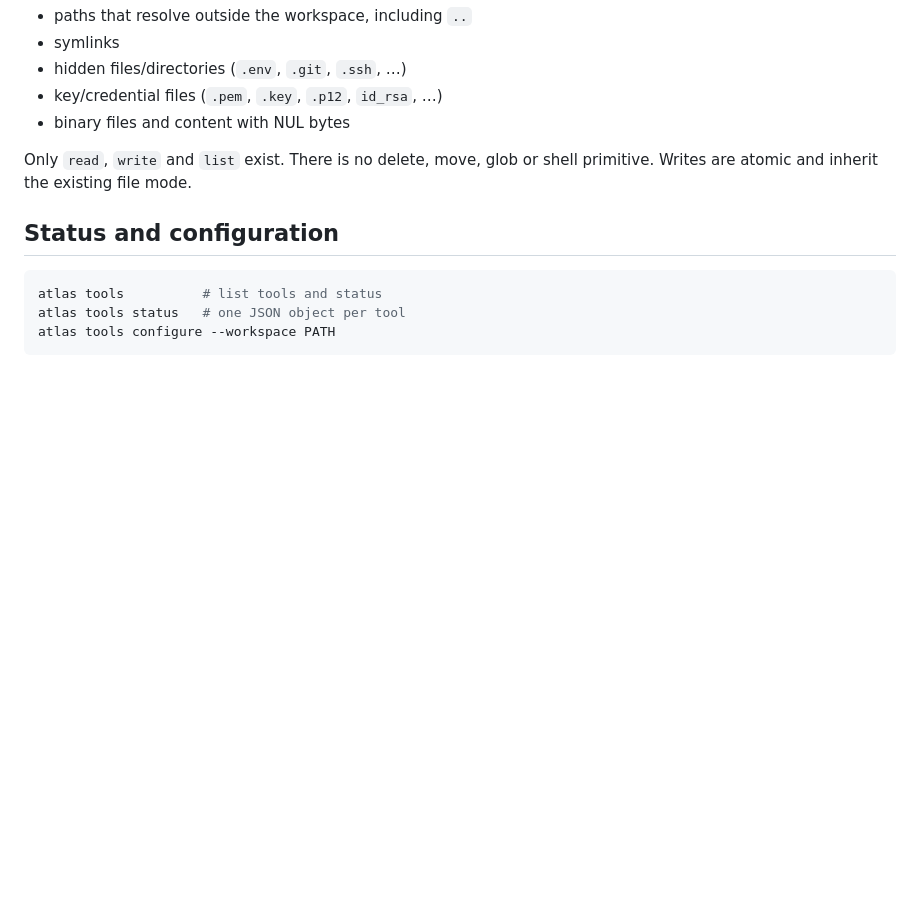
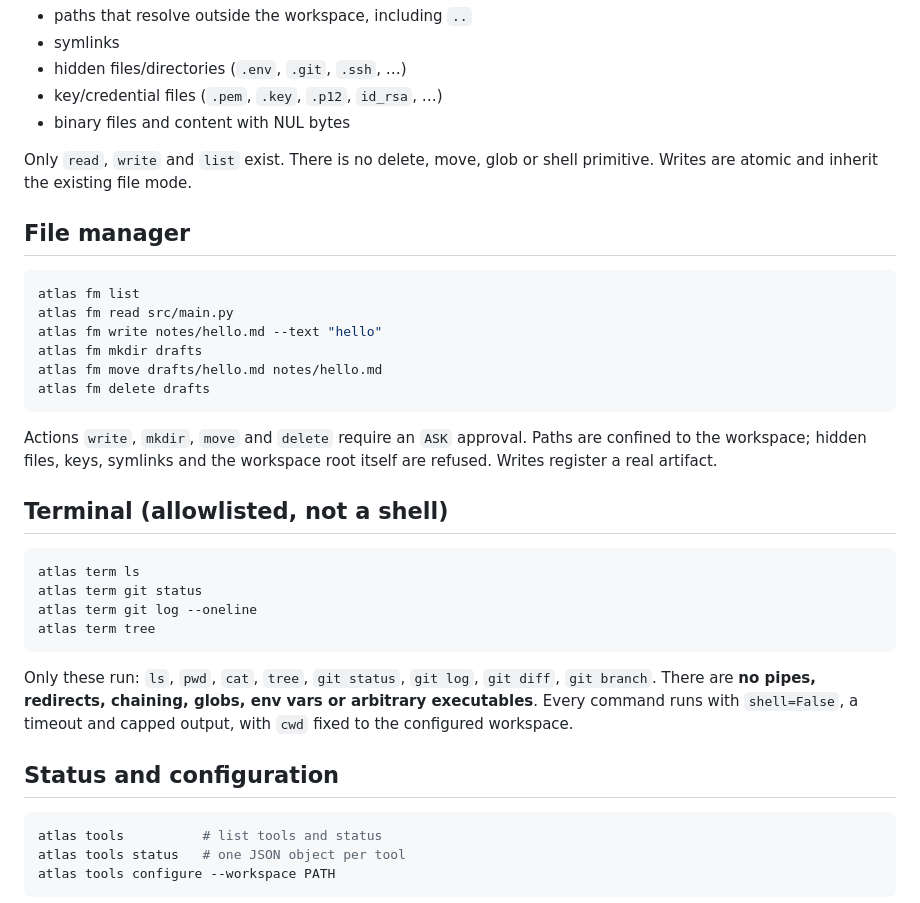
Before and after one commit to lewodro/atlas, a Markdown page: docs/tools.md, the part around the change. Drawn GitHub-style; blank space fills up the shorter version.

````diff
--- a/docs/tools.md
+++ b/docs/tools.md
@@ -53,6 +53,35 @@ Nothing outside the configured workspace is reachable. Refused:
 Only `read`, `write` and `list` exist. There is no delete, move, glob or shell
 primitive. Writes are atomic and inherit the existing file mode.
 
+## File manager
+
+```bash
+atlas fm list
+atlas fm read src/main.py
+atlas fm write notes/hello.md --text "hello"
+atlas fm mkdir drafts
+atlas fm move drafts/hello.md notes/hello.md
+atlas fm delete drafts
+```
+
+Actions `write`, `mkdir`, `move` and `delete` require an `ASK` approval. Paths
+are confined to the workspace; hidden files, keys, symlinks and the workspace
+root itself are refused. Writes register a real artifact.
+
+## Terminal (allowlisted, not a shell)
+
+```bash
+atlas term ls
+atlas term git status
+atlas term git log --oneline
+atlas term tree
+```
+
+Only these run: `ls`, `pwd`, `cat`, `tree`, `git status`, `git log`,
+`git diff`, `git branch`. There are **no pipes, redirects, chaining, globs,
+env vars or arbitrary executables**. Every command runs with `shell=False`,
+a timeout and capped output, with `cwd` fixed to the configured workspace.
+
 ## Status and configuration
 
 ```bash
````
Also changed, not shown: README.md (+7 -2 lines), docs/screenshots/tools.png, 8 other files.
